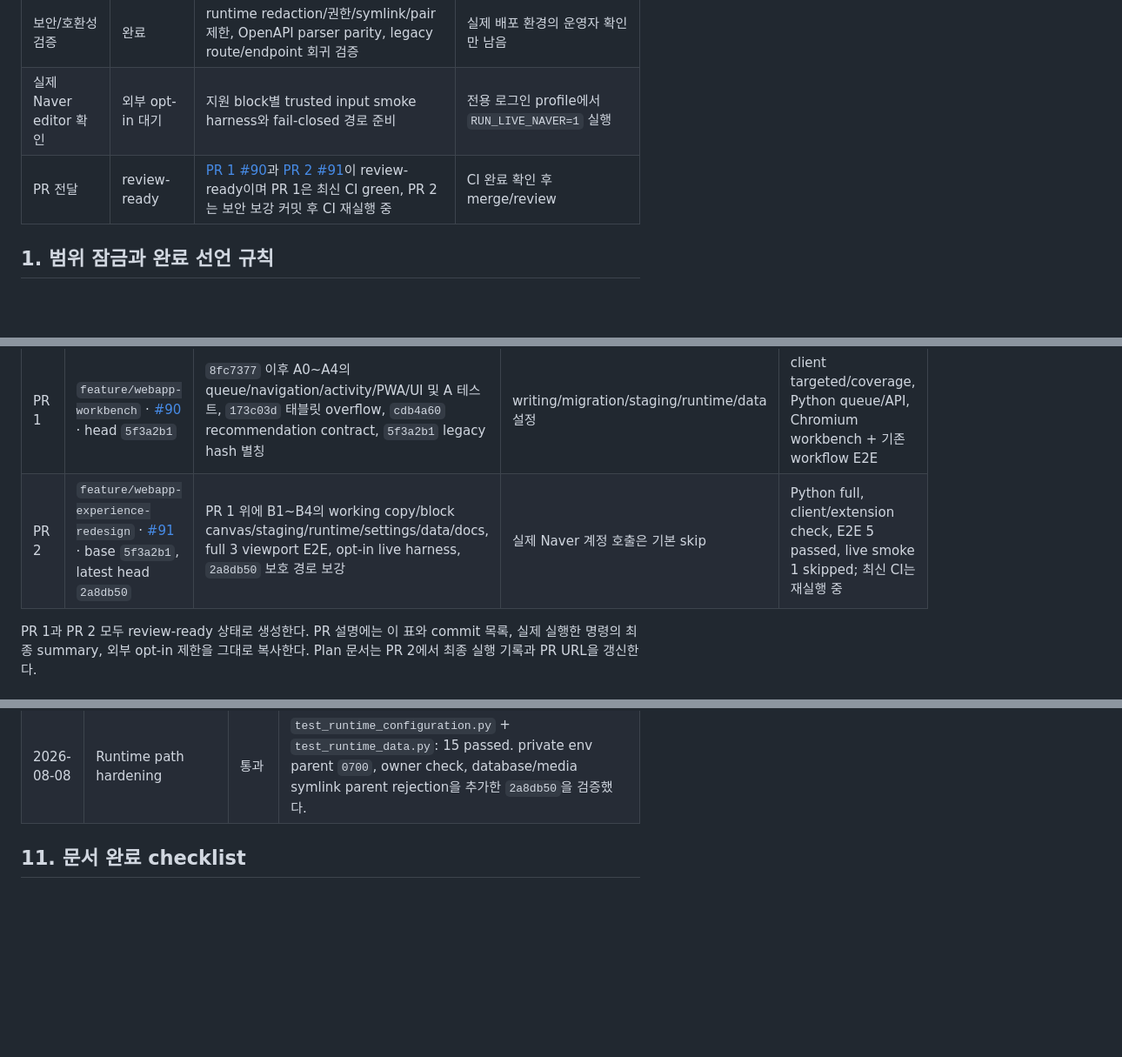
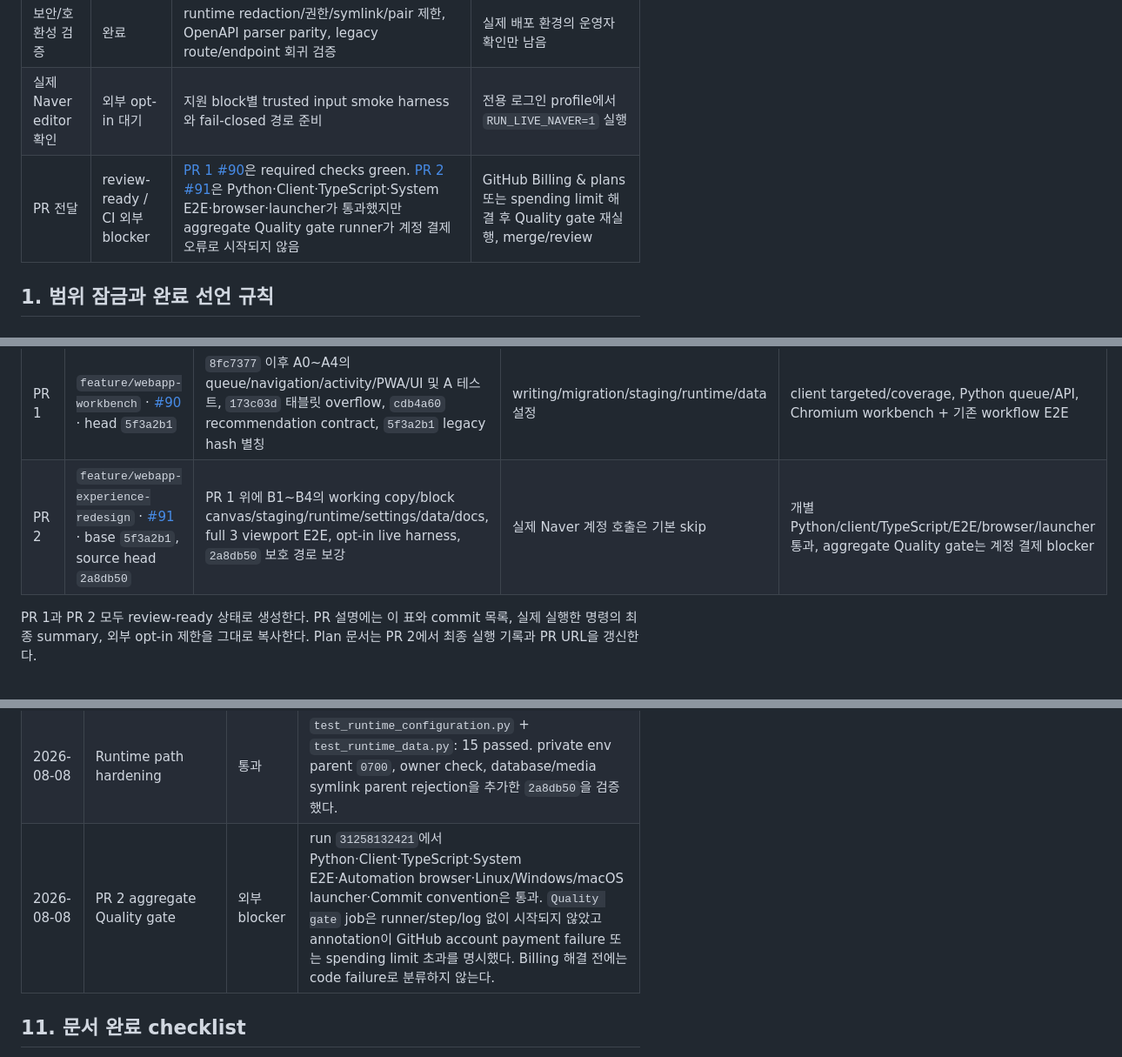
Before and after one commit to jihoon22-lee/NaverBlogAutomation, a Markdown page: docs/webapp-experience-redesign-plan.md, 3 parts joined by grey strips. Shown at 87% size. GitHub-like rendering; blank space fills up the shorter version.

```diff
--- a/docs/webapp-experience-redesign-plan.md
+++ b/docs/webapp-experience-redesign-plan.md
@@ -21,7 +21,7 @@
 | 로컬 자동 검증 | 완료 | Python `1462 passed`, client `628 passed`, extension `368 passed`, E2E `5 passed` | 없음 |
 | 보안/호환성 검증 | 완료 | runtime redaction/권한/symlink/pair 제한, OpenAPI parser parity, legacy route/endpoint 회귀 검증 | 실제 배포 환경의 운영자 확인만 남음 |
 | 실제 Naver editor 확인 | 외부 opt-in 대기 | 지원 block별 trusted input smoke harness와 fail-closed 경로 준비 | 전용 로그인 profile에서 `RUN_LIVE_NAVER=1` 실행 |
-| PR 전달 | review-ready | [PR 1 #90](https://github.com/jihoon22-lee/NaverBlogAutomation/pull/90)과 [PR 2 #91](https://github.com/jihoon22-lee/NaverBlogAutomation/pull/91)이 review-ready이며 PR 1은 최신 CI green, PR 2는 보안 보강 커밋 후 CI 재실행 중 | CI 완료 확인 후 merge/review |
+| PR 전달 | review-ready / CI 외부 blocker | [PR 1 #90](https://github.com/jihoon22-lee/NaverBlogAutomation/pull/90)은 required checks green. [PR 2 #91](https://github.com/jihoon22-lee/NaverBlogAutomation/pull/91)은 Python·Client·TypeScript·System E2E·browser·launcher가 통과했지만 aggregate Quality gate runner가 계정 결제 오류로 시작되지 않음 | GitHub Billing & plans 또는 spending limit 해결 후 Quality gate 재실행, merge/review |
 
 ## 1. 범위 잠금과 완료 선언 규칙
 
@@ -343,7 +343,7 @@ PR 2는 `feature/webapp-experience-redesign`에서 PR 1을 base로 삼는 stacke
 | PR | branch | 포함 범위 | 제외/제한 | 핵심 검증 |
 | --- | --- | --- | --- | --- |
 | PR 1 | `feature/webapp-workbench` · [#90](https://github.com/jihoon22-lee/NaverBlogAutomation/pull/90) · head `5f3a2b1` | `8fc7377` 이후 A0~A4의 queue/navigation/activity/PWA/UI 및 A 테스트, `173c03d` 태블릿 overflow, `cdb4a60` recommendation contract, `5f3a2b1` legacy hash 별칭 | writing/migration/staging/runtime/data 설정 | client targeted/coverage, Python queue/API, Chromium workbench + 기존 workflow E2E |
-| PR 2 | `feature/webapp-experience-redesign` · [#91](https://github.com/jihoon22-lee/NaverBlogAutomation/pull/91) · base `5f3a2b1`, latest head `2a8db50` | PR 1 위에 B1~B4의 working copy/block canvas/staging/runtime/settings/data/docs, full 3 viewport E2E, opt-in live harness, `2a8db50` 보호 경로 보강 | 실제 Naver 계정 호출은 기본 skip | Python full, client/extension check, E2E 5 passed, live smoke 1 skipped; 최신 CI는 재실행 중 |
+| PR 2 | `feature/webapp-experience-redesign` · [#91](https://github.com/jihoon22-lee/NaverBlogAutomation/pull/91) · base `5f3a2b1`, source head `2a8db50` | PR 1 위에 B1~B4의 working copy/block canvas/staging/runtime/settings/data/docs, full 3 viewport E2E, opt-in live harness, `2a8db50` 보호 경로 보강 | 실제 Naver 계정 호출은 기본 skip | 개별 Python/client/TypeScript/E2E/browser/launcher 통과, aggregate Quality gate는 계정 결제 blocker |
 
 PR 1과 PR 2 모두 review-ready 상태로 생성한다. PR 설명에는 이 표와 commit 목록, 실제 실행한
 명령의 최종 summary, 외부 opt-in 제한을 그대로 복사한다. Plan 문서는 PR 2에서 최종 실행 기록과
@@ -422,6 +422,7 @@ PR URL을 갱신한다.
 | 2026-08-08 | Web app journey E2E | 통과 | `npm --prefix extension run test:e2e`: 5 passed (desktop 1440, tablet portrait 768, landscape 1024 각각 Chromium + legacy workflow); writing autosave/preview, skipped restore, settings redaction, export/reset, PWA no-API-cache assertion 포함. |
 | 2026-08-08 | Secret/artifact audit | 통과 | runtime API/DOM/log/export tests가 plaintext secret을 거부하고, E2E는 synthetic credentials만 사용하며 screenshot artifact를 생성하지 않는다. generated `client/dist`/`extension/dist`와 Playwright temp output에 secret pattern 없음. |
 | 2026-08-08 | Runtime path hardening | 통과 | `test_runtime_configuration.py` + `test_runtime_data.py`: 15 passed. private env parent `0700`, owner check, database/media symlink parent rejection을 추가한 `2a8db50`을 검증했다. |
+| 2026-08-08 | PR 2 aggregate Quality gate | 외부 blocker | run `31258132421`에서 Python·Client·TypeScript·System E2E·Automation browser·Linux/Windows/macOS launcher·Commit convention은 통과. `Quality gate` job은 runner/step/log 없이 시작되지 않았고 annotation이 GitHub account payment failure 또는 spending limit 초과를 명시했다. Billing 해결 전에는 code failure로 분류하지 않는다. |
 
 ## 11. 문서 완료 checklist
 
```
Also changed, not shown: other parts of docs/webapp-experience-redesign-plan.md (+7 -5 lines).
